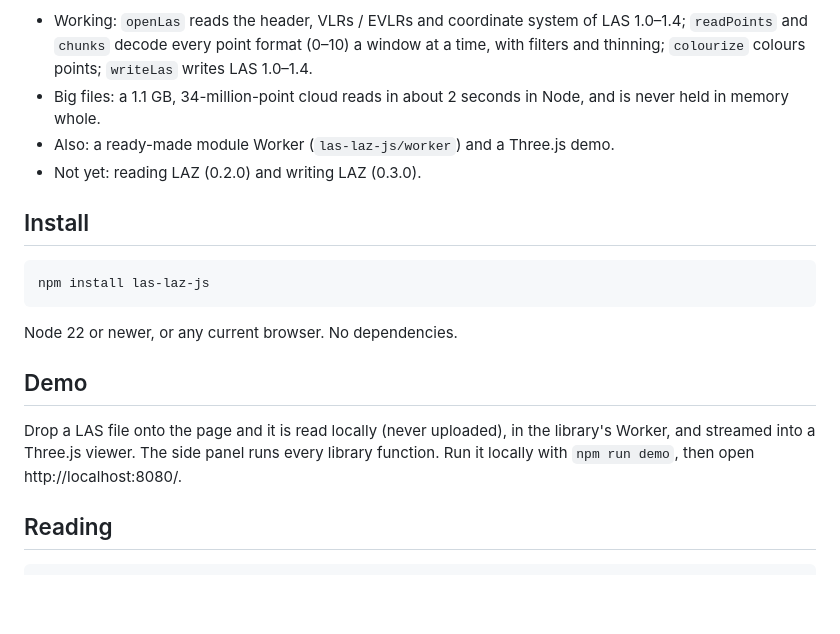
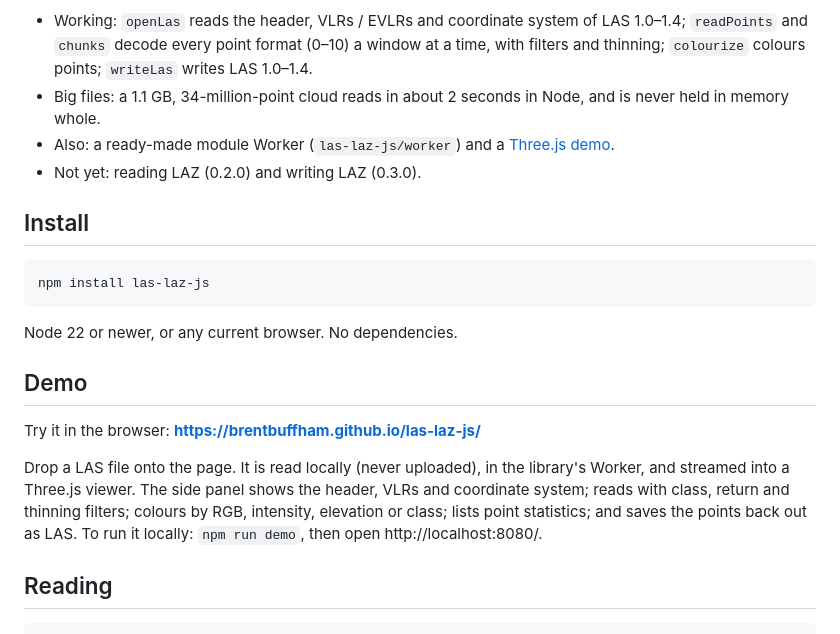
Before and after one commit to brentbuffham/las-laz-js, a Markdown page: README.md, the part around the change. Drawn GitHub-style; blank space fills up the shorter version.

Commit message:
docs: README links the live demo, and says what its panel actually does
Co-Authored-By: Claude Opus 5.5 (1M context) <noreply@anthropic.com>

```diff
--- a/README.md
+++ b/README.md
@@ -11,7 +11,8 @@ for files far larger than memory.
   and thinning; `colourize` colours points; `writeLas` writes LAS 1.0–1.4.
 - Big files: a 1.1 GB, 34-million-point cloud reads in about 2 seconds in Node, and is never held
   in memory whole.
-- Also: a ready-made module Worker (`las-laz-js/worker`) and a Three.js demo.
+- Also: a ready-made module Worker (`las-laz-js/worker`) and a
+  [Three.js demo](https://brentbuffham.github.io/las-laz-js/).
 - Not yet: reading LAZ (0.2.0) and writing LAZ (0.3.0).
 
 ## Install
@@ -24,9 +25,13 @@ Node 22 or newer, or any current browser. No dependencies.
 
 ## Demo
 
-Drop a LAS file onto the page and it is read locally (never uploaded), in the library's Worker,
-and streamed into a Three.js viewer. The side panel runs every library function.
-Run it locally with `npm run demo`, then open http://localhost:8080/.
+Try it in the browser: **https://brentbuffham.github.io/las-laz-js/**
+
+Drop a LAS file onto the page. It is read locally (never uploaded), in the library's Worker, and
+streamed into a Three.js viewer. The side panel shows the header, VLRs and coordinate system;
+reads with class, return and thinning filters; colours by RGB, intensity, elevation or class;
+lists point statistics; and saves the points back out as LAS. To run it locally: `npm run demo`,
+then open http://localhost:8080/.
 
 ## Reading
 
```
